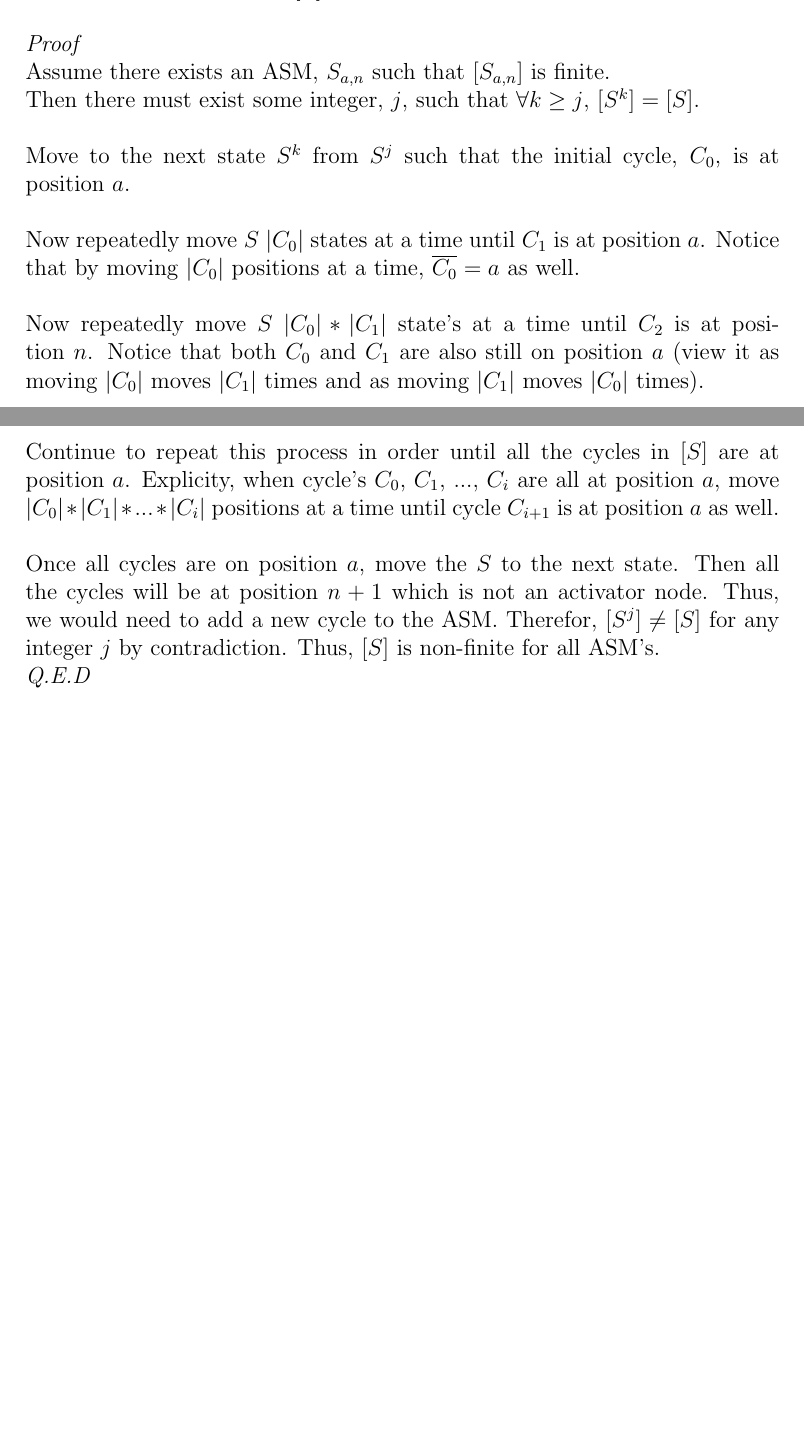
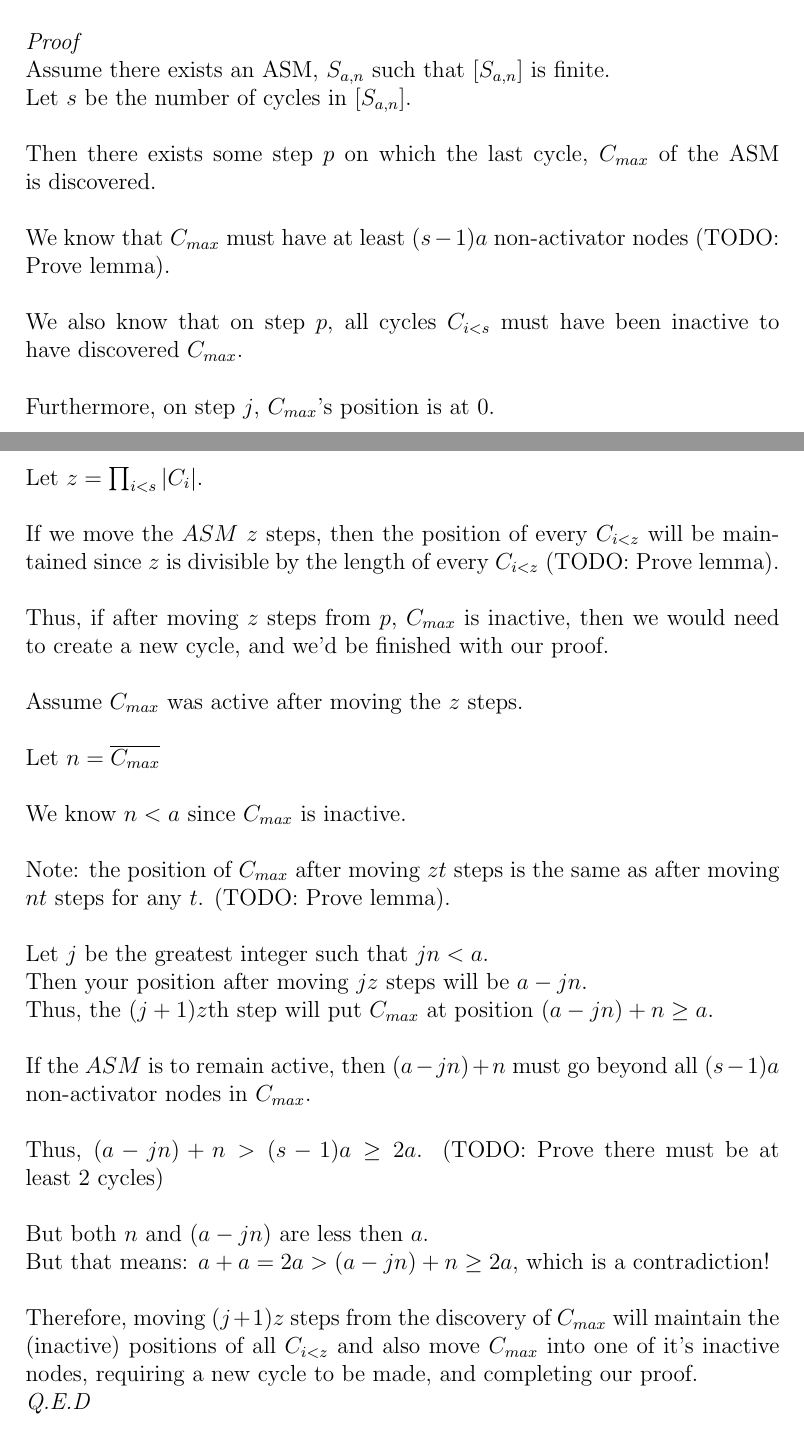
Before and after one commit to navyhockey56/prime_graphs_and_asms, a LaTeX document (awkard.tex): two parts of pages 10 and 11 of 11 before the commit and two parts of pages 10 and 11 of 12 after it, joined at a grey line, cut so that both start at the same text, the shorter picture padded with empty space. Compiled offline with pdfLaTeX.

Commit message:
(document_updates) Updating document

```diff
--- a/awkard.tex
+++ b/awkard.tex
@@ -255,17 +255,42 @@ For every ASM, $S$, the set $[S]$ is non-finite.\\
 \\
 \textit{Proof}\\
 Assume there exists an ASM, $S_{a,n}$ such that $[S_{a,n}]$ is finite.\\
-Then there must exist some integer, $j$, such that $\forall k \geq j$, $[S^k] = [S]$.\\
+Let $s$ be the number of cycles in $[S_{a,n}]$.\\
 \\
-Move to the next state $S^k$ from $S^j$ such that the initial cycle, $C_0$, is at position $a$.\\
+Then there exists some step $p$ on which the last cycle, $C_{max}$ of the ASM is discovered.\\
 \\
-Now repeatedly move $S$ $|C_0|$ states at a time until $C_1$ is at position $a$. Notice that by moving $|C_0|$ positions at a time, $\overline{C_0} = a$ as well.\\
+We know that $C_{max}$ must have at least $(s-1)a$ non-activator nodes (TODO: Prove lemma).\\
 \\
-Now repeatedly move $S$ $|C_0|*|C_1|$ state's at a time until $C_2$ is at position $n$. Notice that both $C_0$ and $C_1$ are also still on position $a$ (view it as moving $|C_0|$ moves $|C_1|$ times and as moving $|C_1|$ moves $|C_0|$ times).\\
+We also know that on step $p$, all cycles $C_{i<s}$ must have been inactive to have discovered $C_{max}$.\\
 \\
-Continue to repeat this process in order until all the cycles in $[S]$ are at position $a$. Explicity, when cycle's $C_0$, $C_1$, ..., $C_i$ are all at position $a$, move $|C_0|*|C_1|*...*|C_i|$ positions at a time until cycle $C_{i+1}$ is at position $a$ as well.\\
+Furthermore, on step $j$, $C_{max}$'s position is at 0.\\
 \\
-Once all cycles are on position $a$, move the $S$ to the next state. Then all the cycles will be at position $n + 1$ which is not an activator node. Thus, we would need to add a new cycle to the ASM. Therefor, $[S^j] \neq [S]$ for any integer $j$ by contradiction. Thus, $[S]$ is non-finite for all ASM's.\\
+Let $z = \prod_{i<s}|C_i|$.\\
+\\
+If we move the $ASM$ $z$ steps, then the position of every $C_{i<z}$ will be maintained since $z$ is divisible by the length of every $C_{i<z}$ (TODO: Prove lemma).\\
+\\
+Thus, if after moving $z$ steps from $p$, $C_{max}$ is inactive, then we would need to create a new cycle, and we'd be finished with our proof.\\
+\\
+Assume $C_{max}$ was active after moving the $z$ steps.\\
+\\
+Let $n =\overline{C_{max}}$\\
+\\
+We know $n < a$ since $C_{max}$ is inactive.\\
+\\
+Note: the position of $C_{max}$ after moving $zt$ steps is the same as after moving $nt$ steps for any $t$. (TODO: Prove lemma).\\
+\\
+Let $j$ be the greatest integer such that $jn < a$.\\
+Then your position after moving $jz$ steps will be $a - jn$.\\
+Thus, the $(j+1)z$th step will put $C_{max}$ at position $(a-jn)+n \geq a$.\\
+\\
+If the $ASM$ is to remain active, then $(a-jn)+n$ must go beyond all $(s-1)a$ non-activator nodes in $C_{max}$.\\
+\\
+Thus, $(a-jn)+n > (s-1)a \geq 2a$. (TODO: Prove there must be at least 2 cycles)\\
+\\
+But both $n$ and $(a-jn)$ are less then $a$.\\
+But that means: $a + a = 2a > (a-jn)+n \geq 2a$, which is a contradiction!\\
+\\
+Therefore, moving $(j+1)z$ steps from the discovery of $C_{max}$ will maintain the (inactive) positions of all $C_{i<z}$ and also move $C_{max}$ into one of it's inactive nodes, requiring a new cycle to be made, and completing our proof.\\
 \textit{Q.E.D}\\
 \\
 \textbf{Corollary}\\
```
Also changed, not shown: awkard.pdf, 2 other files.
